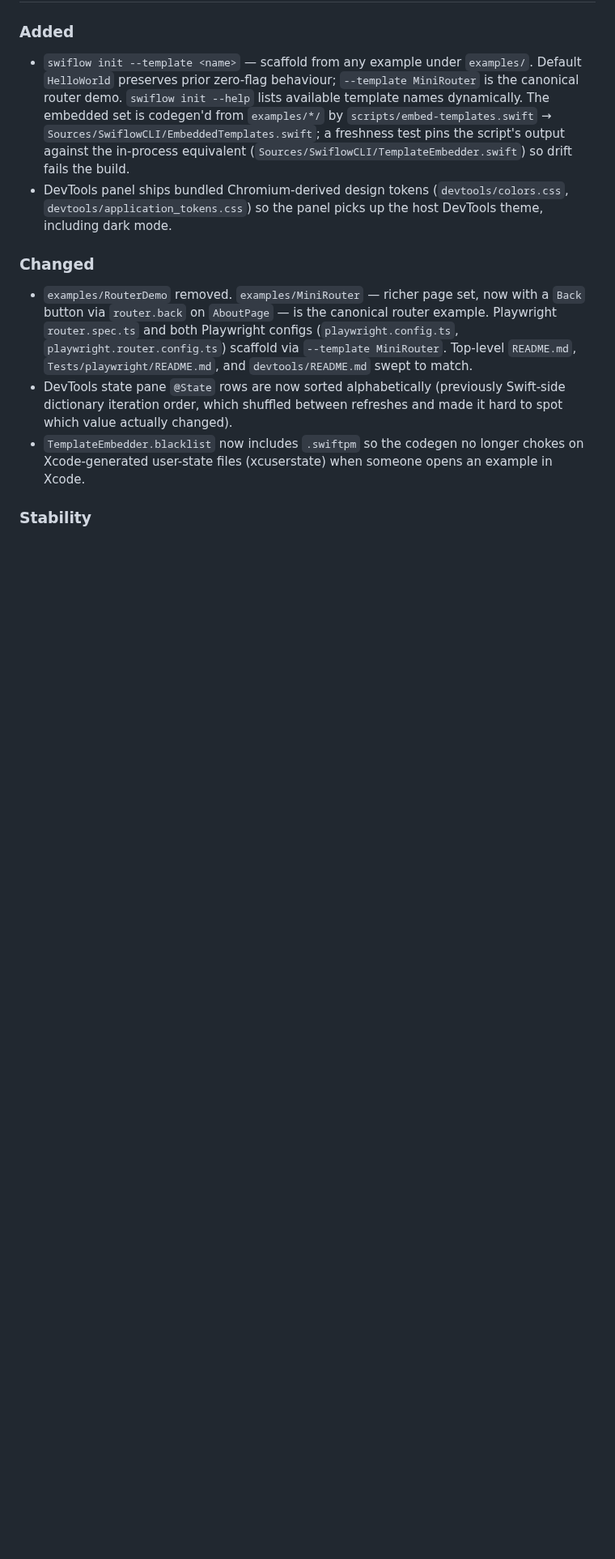
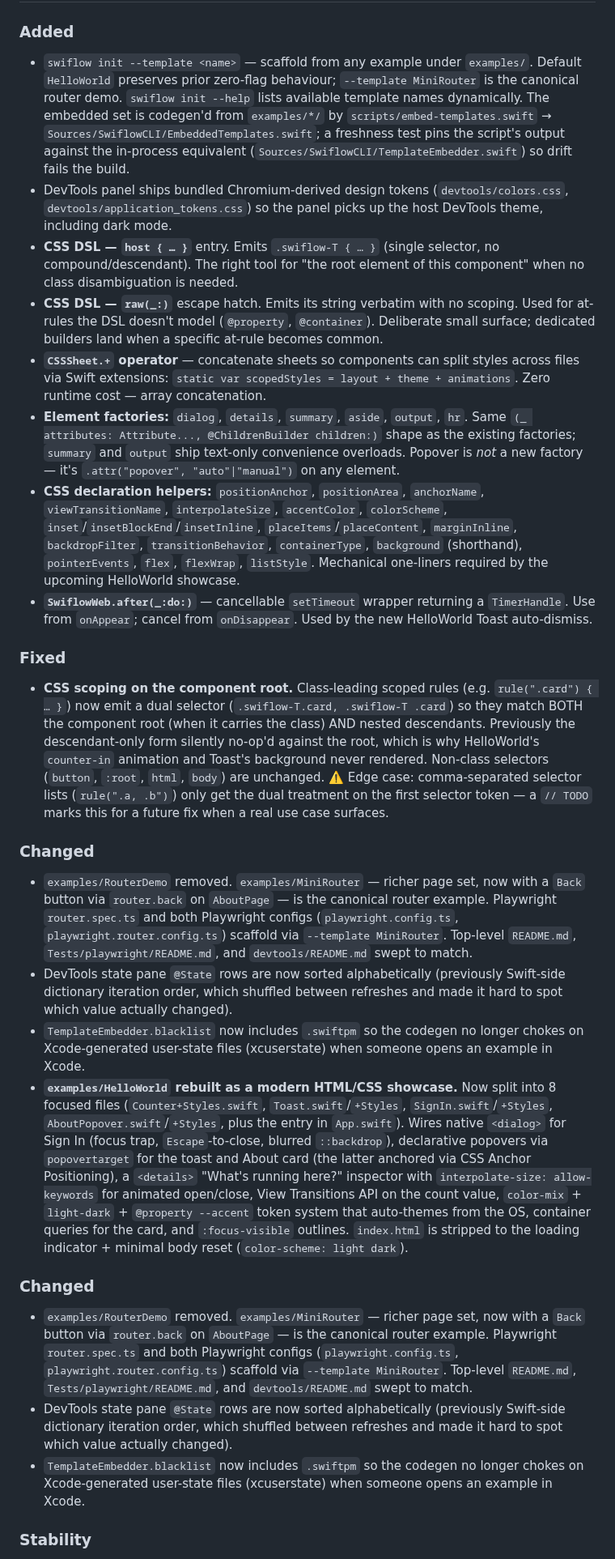
Before and after one commit to zzal/swiflow, a Markdown page: CHANGELOG.md, the part around the change. Shown at 81% size. Rendered like a GitHub page; blank space fills up the shorter version.

Commit message:
docs(changelog): record CSS scope fix + DSL additions + HelloWorld rebuild
Co-Authored-By: Claude Opus 4.7 (1M context) <noreply@anthropic.com>

```diff
--- a/CHANGELOG.md
+++ b/CHANGELOG.md
@@ -21,6 +21,21 @@ The format is loosely based on [Keep a Changelog](https://keepachangelog.com).
 ### Added
 - `swiflow init --template <name>` — scaffold from any example under `examples/`. Default `HelloWorld` preserves prior zero-flag behaviour; `--template MiniRouter` is the canonical router demo. `swiflow init --help` lists available template names dynamically. The embedded set is codegen'd from `examples/*/` by `scripts/embed-templates.swift` → `Sources/SwiflowCLI/EmbeddedTemplates.swift`; a freshness test pins the script's output against the in-process equivalent (`Sources/SwiflowCLI/TemplateEmbedder.swift`) so drift fails the build.
 - DevTools panel ships bundled Chromium-derived design tokens (`devtools/colors.css`, `devtools/application_tokens.css`) so the panel picks up the host DevTools theme, including dark mode.
+- **CSS DSL — `host { … }`** entry. Emits `.swiflow-T { … }` (single selector, no compound/descendant). The right tool for "the root element of this component" when no class disambiguation is needed.
+- **CSS DSL — `raw(_:)`** escape hatch. Emits its string verbatim with no scoping. Used for at-rules the DSL doesn't model (`@property`, `@container`). Deliberate small surface; dedicated builders land when a specific at-rule becomes common.
+- **`CSSSheet.+` operator** — concatenate sheets so components can split styles across files via Swift extensions: `static var scopedStyles = layout + theme + animations`. Zero runtime cost — array concatenation.
+- **Element factories:** `dialog`, `details`, `summary`, `aside`, `output`, `hr`. Same `(_ attributes: Attribute..., @ChildrenBuilder children:)` shape as the existing factories; `summary` and `output` ship text-only convenience overloads. Popover is *not* a new factory — it's `.attr("popover", "auto"|"manual")` on any element.
+- **CSS declaration helpers:** `positionAnchor`, `positionArea`, `anchorName`, `viewTransitionName`, `interpolateSize`, `accentColor`, `colorScheme`, `inset`/`insetBlockEnd`/`insetInline`, `placeItems`/`placeContent`, `marginInline`, `backdropFilter`, `transitionBehavior`, `containerType`, `background` (shorthand), `pointerEvents`, `flex`, `flexWrap`, `listStyle`. Mechanical one-liners required by the upcoming HelloWorld showcase.
+- **`SwiflowWeb.after(_:do:)`** — cancellable `setTimeout` wrapper returning a `TimerHandle`. Use from `onAppear`; cancel from `onDisappear`. Used by the new HelloWorld Toast auto-dismiss.
+
+### Fixed
+- **CSS scoping on the component root.** Class-leading scoped rules (e.g. `rule(".card") { … }`) now emit a dual selector (`.swiflow-T.card, .swiflow-T .card`) so they match BOTH the component root (when it carries the class) AND nested descendants. Previously the descendant-only form silently no-op'd against the root, which is why HelloWorld's `counter-in` animation and Toast's background never rendered. Non-class selectors (`button`, `:root`, `html`, `body`) are unchanged. ⚠️ Edge case: comma-separated selector lists (`rule(".a, .b")`) only get the dual treatment on the first selector token — a `// TODO` marks this for a future fix when a real use case surfaces.
+
+### Changed
+- `examples/RouterDemo` removed. `examples/MiniRouter` — richer page set, now with a `Back` button via `router.back` on `AboutPage` — is the canonical router example. Playwright `router.spec.ts` and both Playwright configs (`playwright.config.ts`, `playwright.router.config.ts`) scaffold via `--template MiniRouter`. Top-level `README.md`, `Tests/playwright/README.md`, and `devtools/README.md` swept to match.
+- DevTools state pane `@State` rows are now sorted alphabetically (previously Swift-side dictionary iteration order, which shuffled between refreshes and made it hard to spot which value actually changed).
+- `TemplateEmbedder.blacklist` now includes `.swiftpm` so the codegen no longer chokes on Xcode-generated user-state files (xcuserstate) when someone opens an example in Xcode.
+- **`examples/HelloWorld` rebuilt as a modern HTML/CSS showcase.** Now split into 8 focused files (`Counter+Styles.swift`, `Toast.swift`/`+Styles`, `SignIn.swift`/`+Styles`, `AboutPopover.swift`/`+Styles`, plus the entry in `App.swift`). Wires native `<dialog>` for Sign In (focus trap, `Escape`-to-close, blurred `::backdrop`), declarative popovers via `popovertarget` for the toast and About card (the latter anchored via CSS Anchor Positioning), a `<details>` "What's running here?" inspector with `interpolate-size: allow-keywords` for animated open/close, View Transitions API on the count value, `color-mix` + `light-dark` + `@property --accent` token system that auto-themes from the OS, container queries for the card, and `:focus-visible` outlines. `index.html` is stripped to the loading indicator + minimal body reset (`color-scheme: light dark`).
 
 ### Changed
 - `examples/RouterDemo` removed. `examples/MiniRouter` — richer page set, now with a `Back` button via `router.back` on `AboutPage` — is the canonical router example. Playwright `router.spec.ts` and both Playwright configs (`playwright.config.ts`, `playwright.router.config.ts`) scaffold via `--template MiniRouter`. Top-level `README.md`, `Tests/playwright/README.md`, and `devtools/README.md` swept to match.
```
